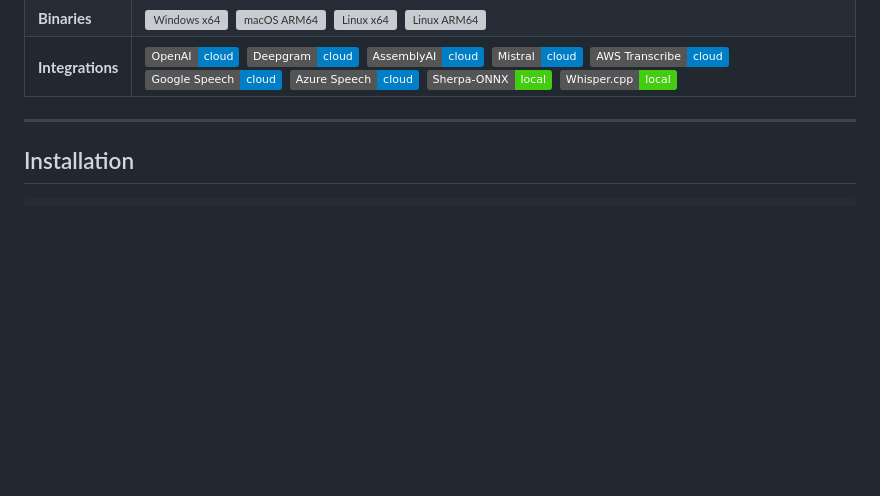
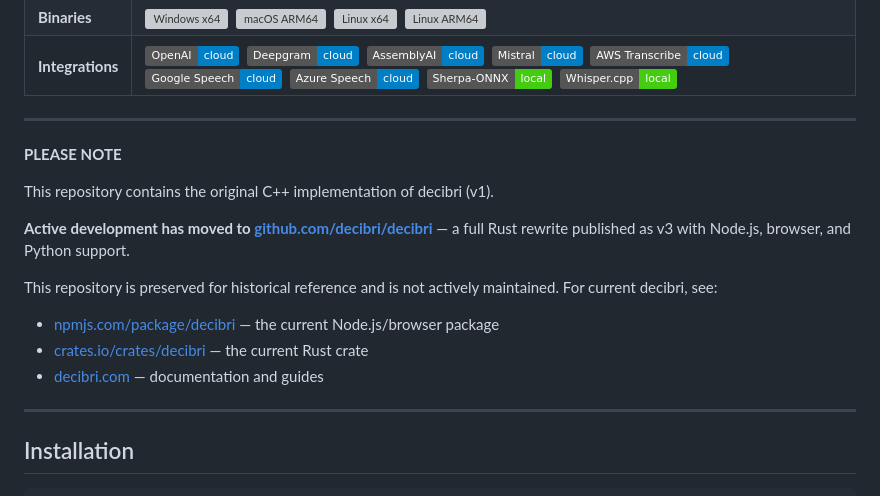
Before and after one commit to analyticsinmotion/decibri, a Markdown page: README.md, the part around one of its changes. GitHub-like rendering; badges without logos; blank space fills up the shorter version; grey boxes are pictures that could not be loaded.

Commit message:
Update README with project status and migration info
Added notes about the original C++ implementation and the new Rust version.

```diff
--- a/README.md
+++ b/README.md
@@ -46,6 +45,19 @@
   </table>
   <!-- badges: end -->
 </div>
+
+---
+
+ **PLEASE NOTE**
+
+This repository contains the original C++ implementation of decibri (v1).
+
+**Active development has moved to [github.com/decibri/decibri](https://github.com/decibri/decibri)** — a full Rust rewrite published as v3 with Node.js, browser, and Python support.
+
+This repository is preserved for historical reference and is not actively maintained. For current decibri, see:
+- [npmjs.com/package/decibri](https://www.npmjs.com/package/decibri) — the current Node.js/browser package
+- [crates.io/crates/decibri](https://crates.io/crates/decibri) — the current Rust crate
+- [decibri.com](https://decibri.com) — documentation and guides
 
 ---
 
```
Also changed, not shown: other parts of README.md (+0 -1 lines).
